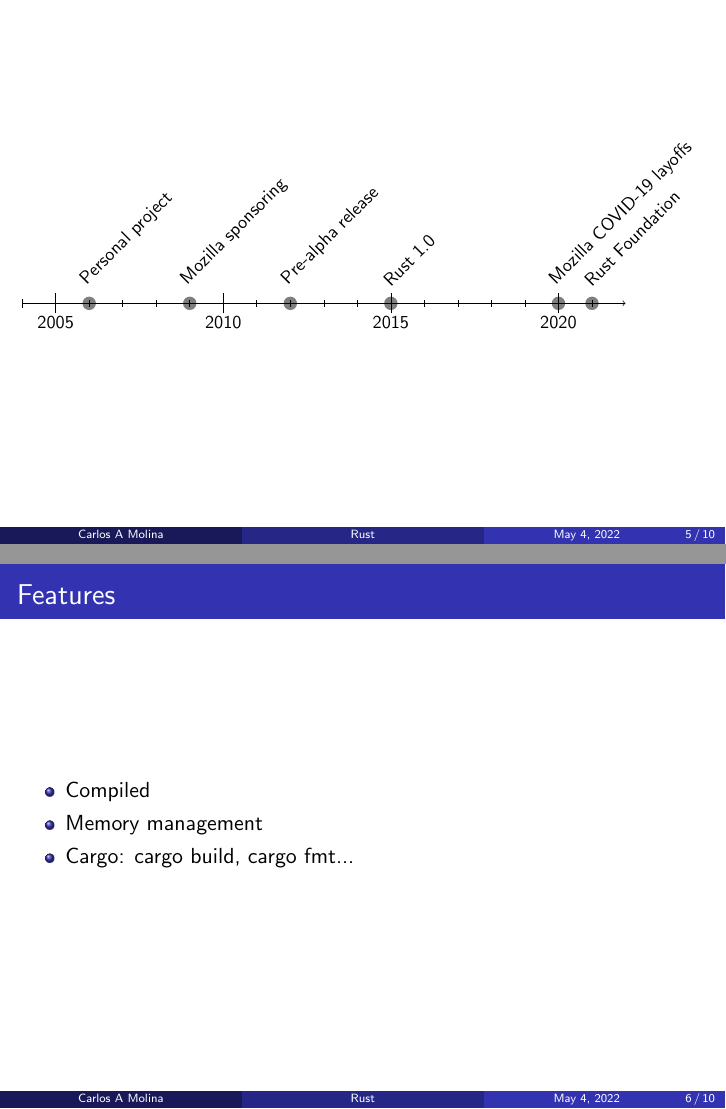
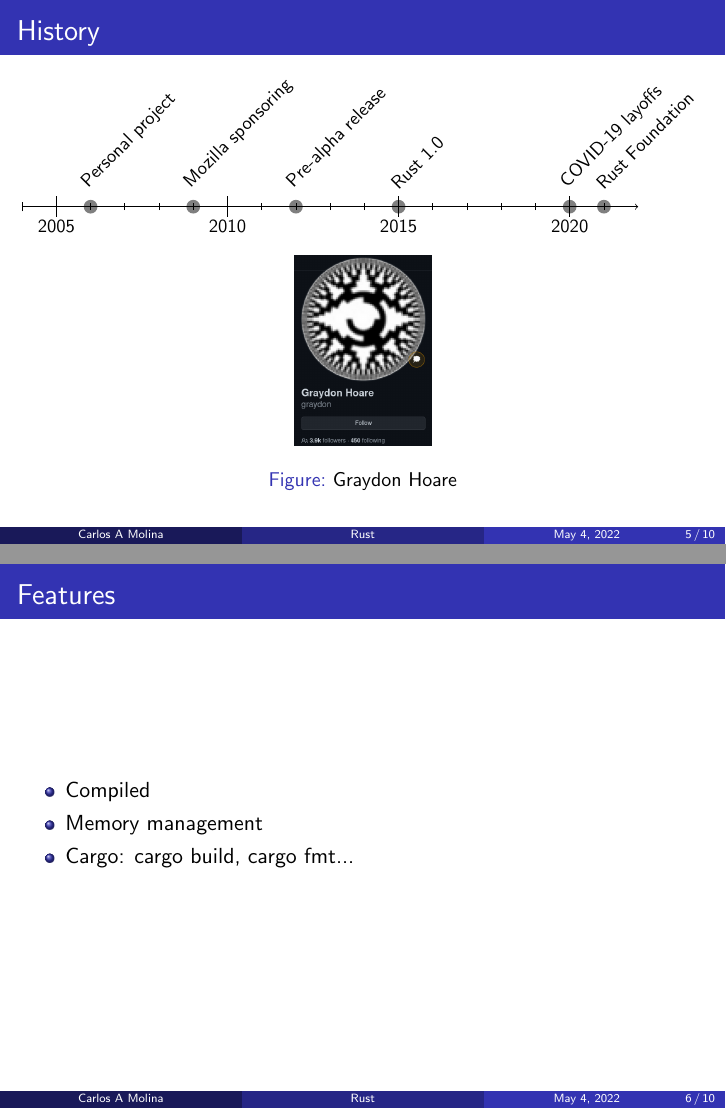
Before and after one commit to CarlosAMolina/workshop-rust-web-server, LaTeX slides (presentacion/tex/presentation.tex): pages 5 and 6 of 10, joined at a grey line. Compiled offline with pdfLaTeX.

Commit message:
Add history image

```diff
--- a/presentacion/tex/presentation.tex
+++ b/presentacion/tex/presentation.tex
@@ -97,15 +96,23 @@
 \end{frame}
 
 \begin{frame}
+\frametitle{History}
 
 \begin{chronology}[5]{2004}{2021}{\textwidth}
     \event{2006}{Personal project}
     \event{2009}{Mozilla sponsoring}
     \event{2012}{Pre-alpha release}
     \event{2015}{Rust 1.0}
-    \event{2020}{Mozilla COVID-19 layoffs}
+    \event{2020}{COVID-19 layoffs}
     \event{2021}{Rust Foundation}
 \end{chronology}
+
+\begin{figure}
+  \centering
+  \href{https://github.com/graydon}
+    {\includegraphics[width=0.2\textwidth]{graydon-github.png}}
+  \caption{Graydon Hoare}
+\end{figure}
 
 \end{frame}
 
```
Also changed, not shown: presentacion/tex/images/graydon-github.png (added), presentacion/tex/presentation.tex (1 more changed lines).
